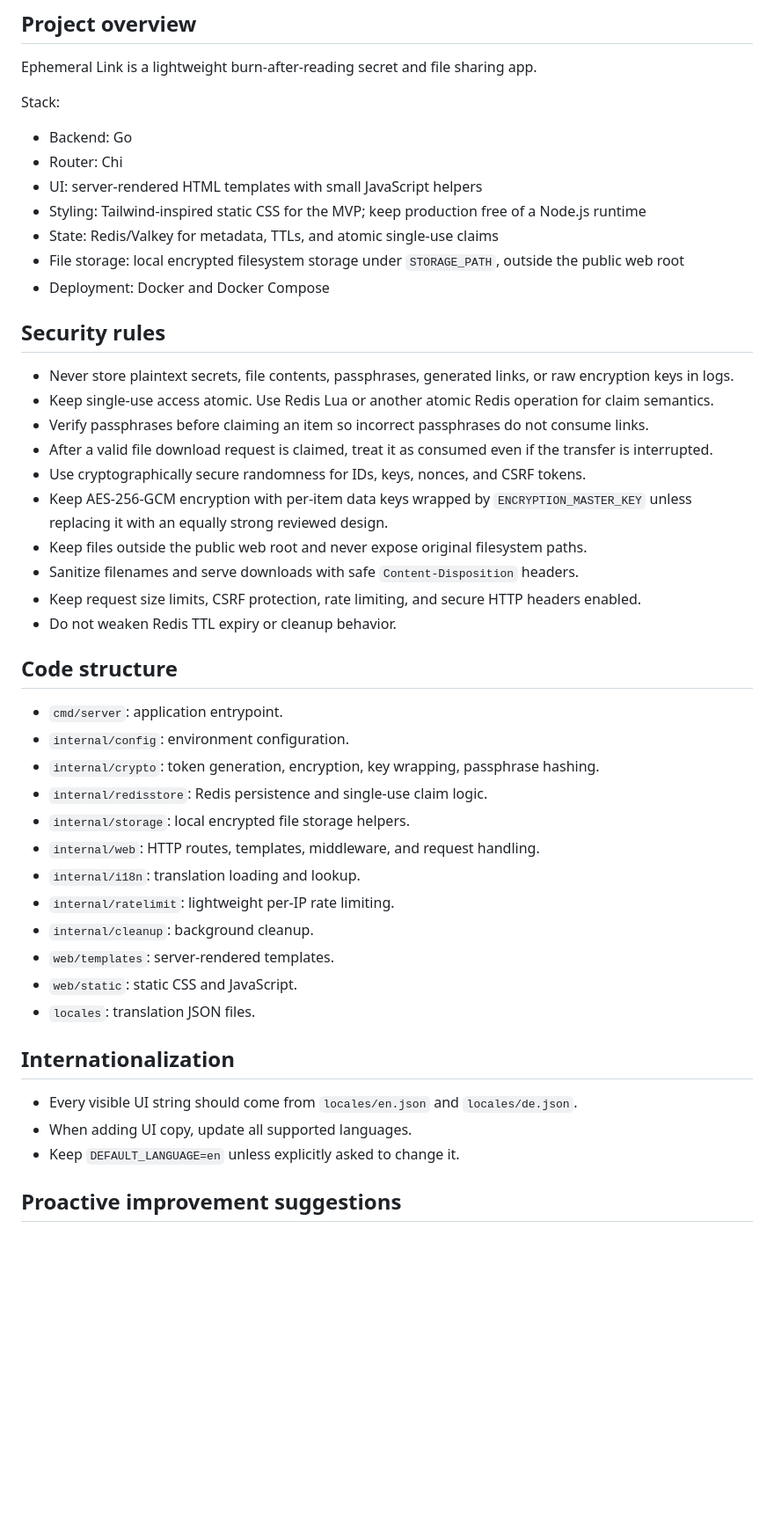
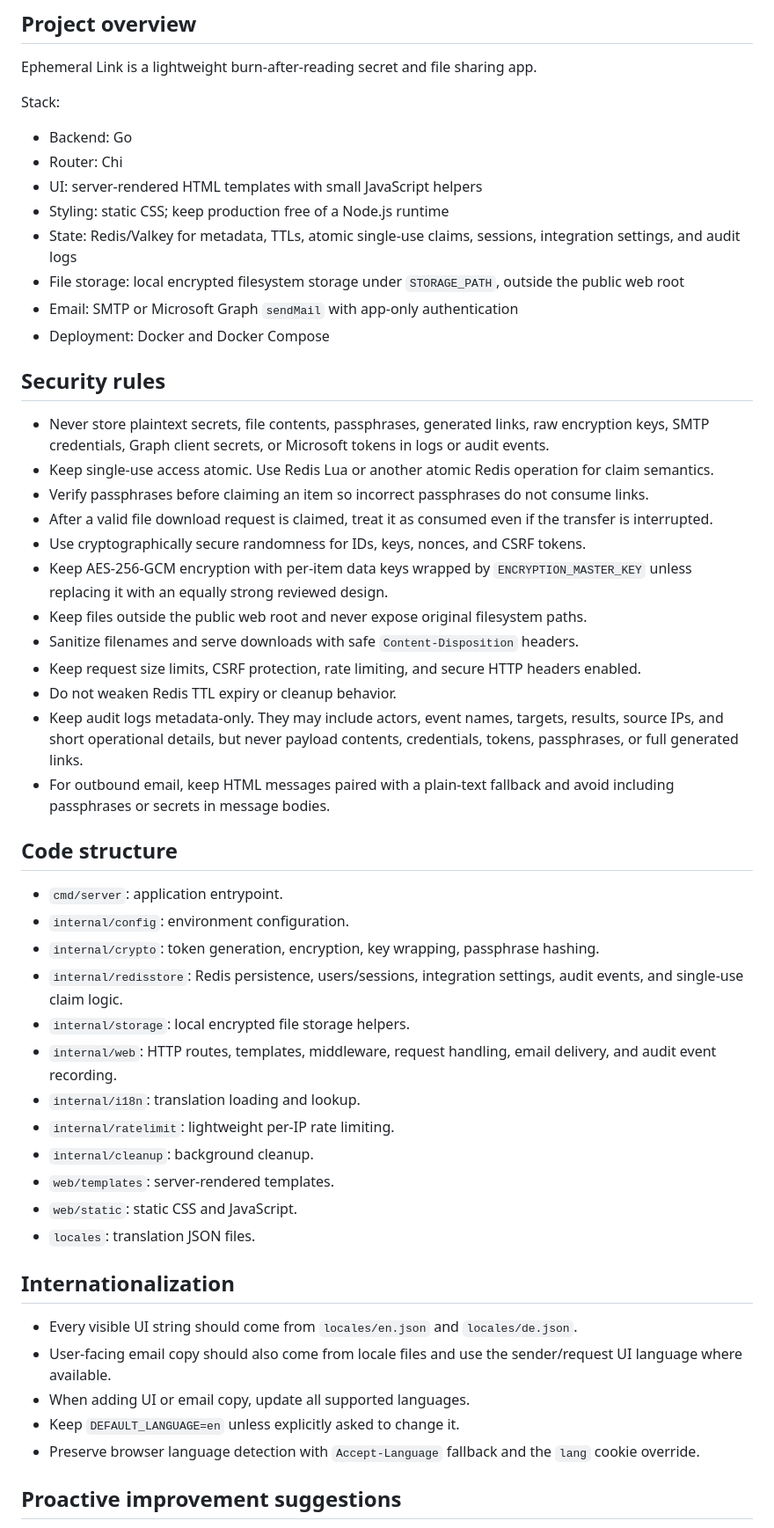
Before and after one commit to albercuba/Ephemeral-Link, a Markdown page: AGENTS.md, the part around one of its changes. Shown at 88% size. Drawn GitHub-style; blank space fills up the shorter version.

```diff
--- a/AGENTS.md
+++ b/AGENTS.md
@@ -9,14 +9,15 @@ Stack:
 - Backend: Go
 - Router: Chi
 - UI: server-rendered HTML templates with small JavaScript helpers
-- Styling: Tailwind-inspired static CSS for the MVP; keep production free of a Node.js runtime
-- State: Redis/Valkey for metadata, TTLs, and atomic single-use claims
+- Styling: static CSS; keep production free of a Node.js runtime
+- State: Redis/Valkey for metadata, TTLs, atomic single-use claims, sessions, integration settings, and audit logs
 - File storage: local encrypted filesystem storage under `STORAGE_PATH`, outside the public web root
+- Email: SMTP or Microsoft Graph `sendMail` with app-only authentication
 - Deployment: Docker and Docker Compose
 
 ## Security rules
 
-- Never store plaintext secrets, file contents, passphrases, generated links, or raw encryption keys in logs.
+- Never store plaintext secrets, file contents, passphrases, generated links, raw encryption keys, SMTP credentials, Graph client secrets, or Microsoft tokens in logs or audit events.
 - Keep single-use access atomic. Use Redis Lua or another atomic Redis operation for claim semantics.
 - Verify passphrases before claiming an item so incorrect passphrases do not consume links.
 - After a valid file download request is claimed, treat it as consumed even if the transfer is interrupted.
@@ -26,15 +27,17 @@ Stack:
 - Sanitize filenames and serve downloads with safe `Content-Disposition` headers.
 - Keep request size limits, CSRF protection, rate limiting, and secure HTTP headers enabled.
 - Do not weaken Redis TTL expiry or cleanup behavior.
+- Keep audit logs metadata-only. They may include actors, event names, targets, results, source IPs, and short operational details, but never payload contents, credentials, tokens, passphrases, or full generated links.
+- For outbound email, keep HTML messages paired with a plain-text fallback and avoid including passphrases or secrets in message bodies.
 
 ## Code structure
 
 - `cmd/server`: application entrypoint.
 - `internal/config`: environment configuration.
 - `internal/crypto`: token generation, encryption, key wrapping, passphrase hashing.
-- `internal/redisstore`: Redis persistence and single-use claim logic.
+- `internal/redisstore`: Redis persistence, users/sessions, integration settings, audit events, and single-use claim logic.
 - `internal/storage`: local encrypted file storage helpers.
-- `internal/web`: HTTP routes, templates, middleware, and request handling.
+- `internal/web`: HTTP routes, templates, middleware, request handling, email delivery, and audit event recording.
 - `internal/i18n`: translation loading and lookup.
 - `internal/ratelimit`: lightweight per-IP rate limiting.
 - `internal/cleanup`: background cleanup.
@@ -45,8 +48,10 @@ Stack:
 ## Internationalization
 
 - Every visible UI string should come from `locales/en.json` and `locales/de.json`.
-- When adding UI copy, update all supported languages.
+- User-facing email copy should also come from locale files and use the sender/request UI language where available.
+- When adding UI or email copy, update all supported languages.
 - Keep `DEFAULT_LANGUAGE=en` unless explicitly asked to change it.
+- Preserve browser language detection with `Accept-Language` fallback and the `lang` cookie override.
 
 ## Proactive improvement suggestions
 
```
Also changed, not shown: other parts of AGENTS.md (+1 -1 lines), README.md (+2 -2 lines).
